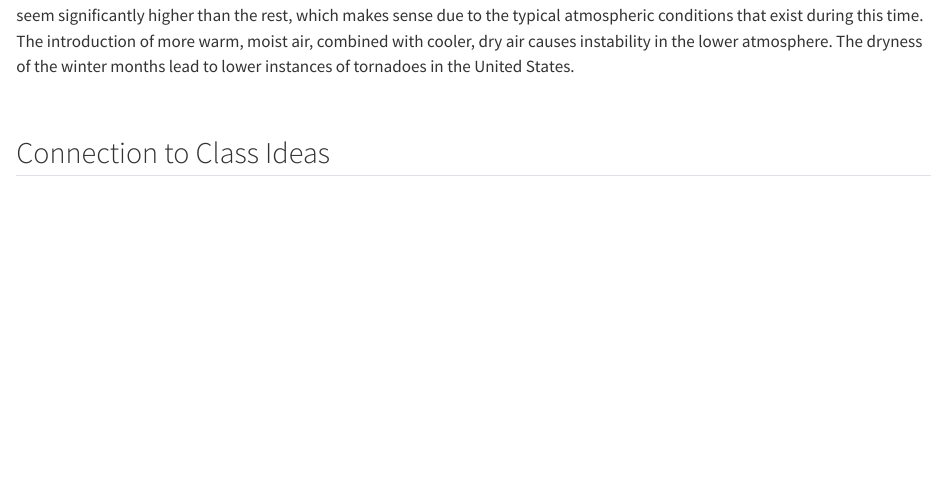
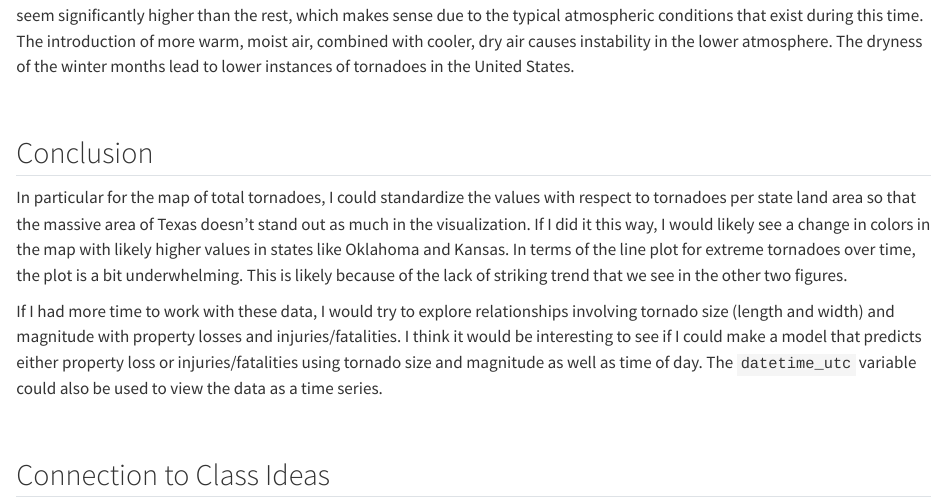
Before and after one commit to BrodyPinto/DATA334blog, a Quarto document (posts/BlogPost1/index.qmd): the page in a window 1100 px wide, from 4590 px down. Rendered offline with R 4.5, knitr and Pandoc in place of Quarto, with nearby package versions; some code elsewhere in the file could not run offline; long lines of code are wrapped.

Commit message:
blog post

```diff
--- a/posts/BlogPost1/index.qmd
+++ b/posts/BlogPost1/index.qmd
@@ -180,6 +180,14 @@ ggplot(data = month_tornado, aes(x = Month, y = Month_totals)) +
 
 <br>
 
+## Conclusion
+
+In particular for the map of total tornadoes, I could standardize the values with respect to tornadoes per state land area so that the massive area of Texas doesn't stand out as much in the visualization. If I did it this way, I would likely see a change in colors in the map with likely higher values in states like Oklahoma and Kansas. In terms of the line plot for extreme tornadoes over time, the plot is a bit underwhelming. This is likely because of the lack of striking trend that we see in the other two figures.
+
+If I had more time to work with these data, I would try to explore relationships involving tornado size (length and width) and magnitude with property losses and injuries/fatalities. I think it would be interesting to see if I could make a model that predicts either property loss or injuries/fatalities using tornado size and magnitude as well as time of day. The `datetime_utc` variable could also be used to view the data as a time series.
+
+<br>
+
 ## Connection to Class Ideas
 
 These visuals effectively communicate information about tornado data in the United States by incorporating color, cleanliness, and organization to appeal to the reader's visual senses. In terms of human perception, changes in color are much easier to distinguish than changes in shape, so I made sure to use color that grabs the reader's attention whenever applicable. For the map of the United States, I used a sequential, continuous color scale to represent the total number of tornado occurrences per state. This color scale is ideal for representing this type of data because it allows for a quick, effective interpretation of the intended results. Finally, I tried to maximize data-to-ink ratio as much as possible to ensure the reader's attention was in the right place and not distracted by any superfluous detail.
```
Also changed, not shown: docs/search.json, posts/BlogPost1/index.qmd (2 more changed lines), 3 other files.
